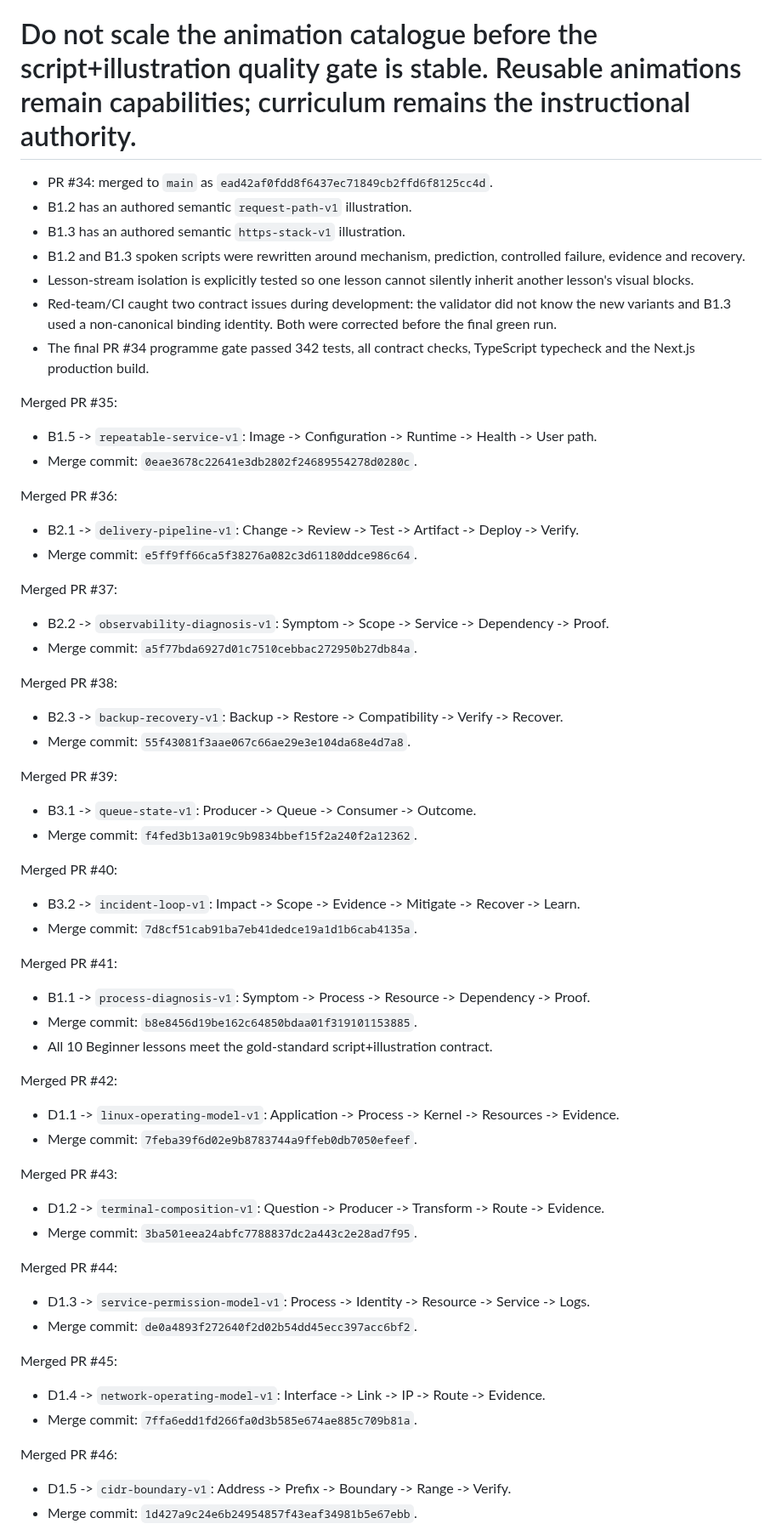
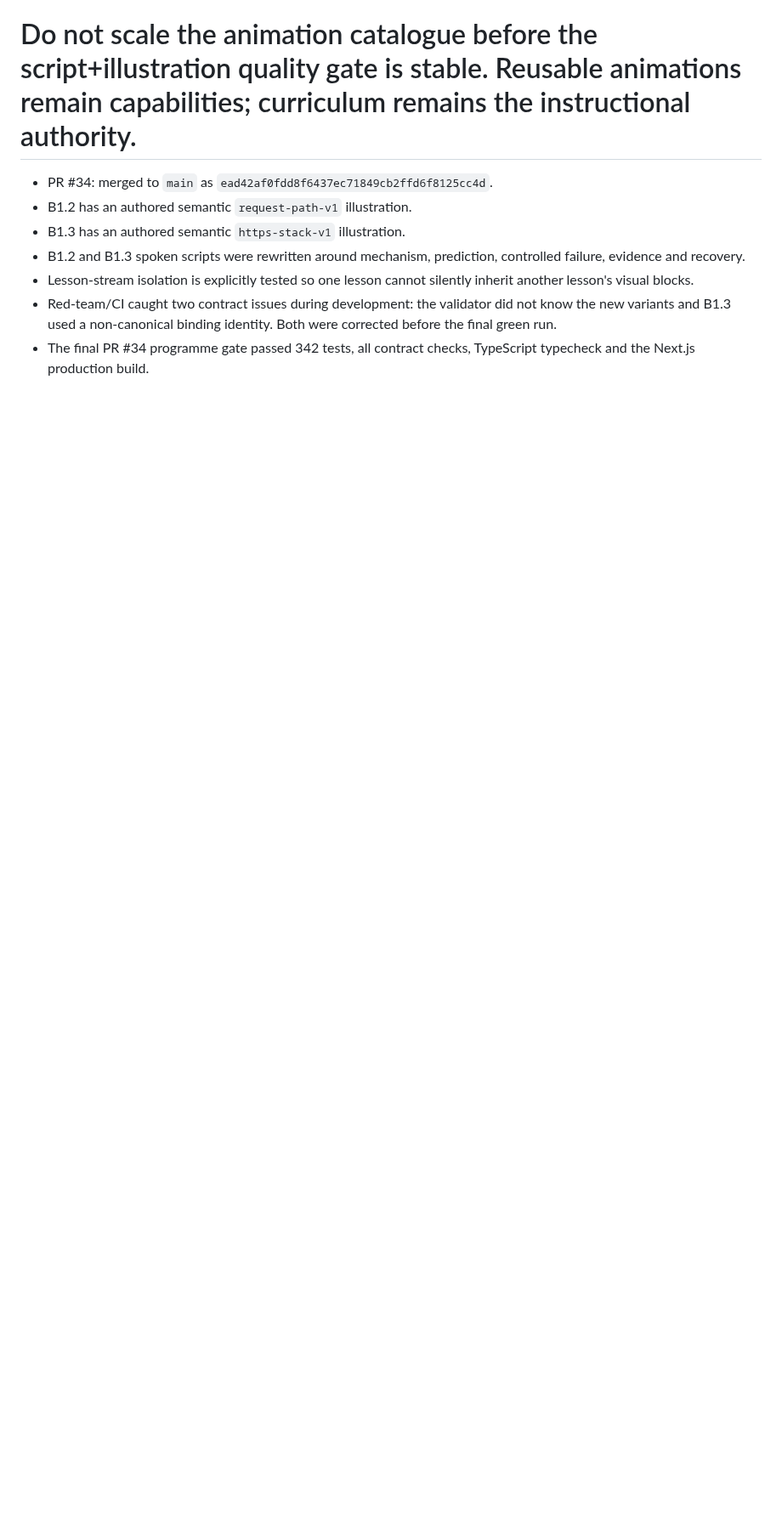
Before and after one commit to shennagyp-netizen/devops_programme, a Markdown page: docs/CONTINUATION_HANDOFF_CURRENT.md, the part around one of its changes. Shown at 85% size. Rendered like a GitHub page; blank space fills up the shorter version.

```diff
--- a/docs/CONTINUATION_HANDOFF_CURRENT.md
+++ b/docs/CONTINUATION_HANDOFF_CURRENT.md
@@ -1840,52 +1840,3 @@ Do not scale the animation catalogue before the script+illustration quality gate
 - The final PR #34 programme gate passed 342 tests, all contract checks, TypeScript typecheck and the Next.js production build.
 
 
-Merged PR #35:
-- B1.5 -> `repeatable-service-v1`: Image -> Configuration -> Runtime -> Health -> User path.
-- Merge commit: `0eae3678c22641e3db2802f24689554278d0280c`.
-
-Merged PR #36:
-- B2.1 -> `delivery-pipeline-v1`: Change -> Review -> Test -> Artifact -> Deploy -> Verify.
-- Merge commit: `e5ff9ff66ca5f38276a082c3d61180ddce986c64`.
-
-Merged PR #37:
-- B2.2 -> `observability-diagnosis-v1`: Symptom -> Scope -> Service -> Dependency -> Proof.
-- Merge commit: `a5f77bda6927d01c7510cebbac272950b27db84a`.
-
-Merged PR #38:
-- B2.3 -> `backup-recovery-v1`: Backup -> Restore -> Compatibility -> Verify -> Recover.
-- Merge commit: `55f43081f3aae067c66ae29e3e104da68e4d7a8`.
-
-Merged PR #39:
-- B3.1 -> `queue-state-v1`: Producer -> Queue -> Consumer -> Outcome.
-- Merge commit: `f4fed3b13a019c9b9834bbef15f2a240f2a12362`.
-
-Merged PR #40:
-- B3.2 -> `incident-loop-v1`: Impact -> Scope -> Evidence -> Mitigate -> Recover -> Learn.
-- Merge commit: `7d8cf51cab91ba7eb41dedce19a1d1b6cab4135a`.
-
-Merged PR #41:
-- B1.1 -> `process-diagnosis-v1`: Symptom -> Process -> Resource -> Dependency -> Proof.
-- Merge commit: `b8e8456d19be162c64850bdaa01f319101153885`.
-- All 10 Beginner lessons meet the gold-standard script+illustration contract.
-
-Merged PR #42:
-- D1.1 -> `linux-operating-model-v1`: Application -> Process -> Kernel -> Resources -> Evidence.
-- Merge commit: `7feba39f6d02e9b8783744a9ffeb0db7050efeef`.
-
-Merged PR #43:
-- D1.2 -> `terminal-composition-v1`: Question -> Producer -> Transform -> Route -> Evidence.
-- Merge commit: `3ba501eea24abfc7788837dc2a443c2e28ad7f95`.
-
-Merged PR #44:
-- D1.3 -> `service-permission-model-v1`: Process -> Identity -> Resource -> Service -> Logs.
-- Merge commit: `de0a4893f272640f2d02b54dd45ecc397acc6bf2`.
-
-Merged PR #45:
-- D1.4 -> `network-operating-model-v1`: Interface -> Link -> IP -> Route -> Evidence.
-- Merge commit: `7ffa6edd1fd266fa0d3b585e674ae885c709b81a`.
-
-Merged PR #46:
-- D1.5 -> `cidr-boundary-v1`: Address -> Prefix -> Boundary -> Range -> Verify.
-- Merge commit: `1d427a9c24e6b24954857f43eaf34981b5e67ebb`.
-
```
Also changed, not shown: other parts of docs/CONTINUATION_HANDOFF_CURRENT.md (+2 -178 lines).
